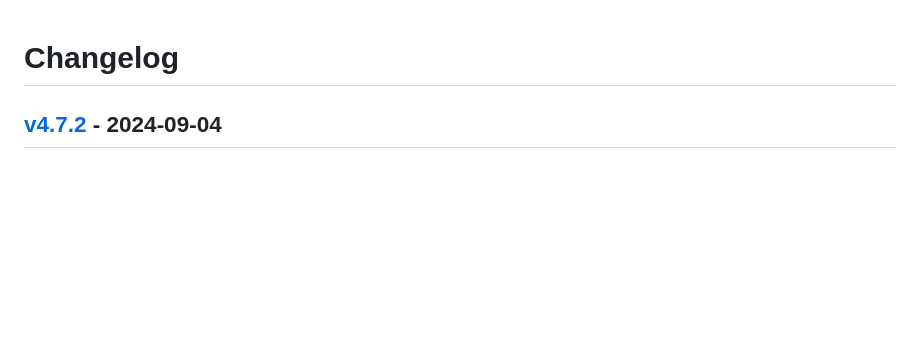
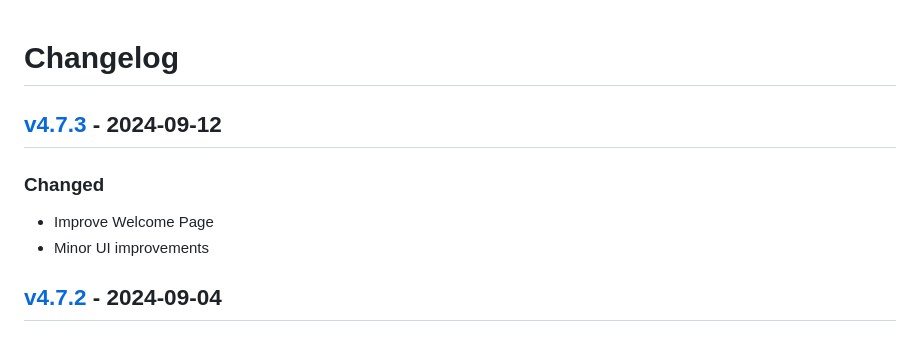
Before and after one commit to fttx/barcode-to-pc-server, a Markdown page: CHANGELOG.md, the part around the change printed below. GitHub-like rendering; blank space fills up the shorter version.

Commit message:
chore: update changelog

```diff
--- a/CHANGELOG.md
+++ b/CHANGELOG.md
@@ -15,6 +15,13 @@
 
 ### Security
 -->
+
+## [v4.7.3] - 2024-09-12
+
+### Changed
+
+- Improve Welcome Page
+- Minor UI improvements
 
 ## [v4.7.2] - 2024-09-04
 
```
Also changed, not shown: other parts of CHANGELOG.md (+1 -0 lines).
